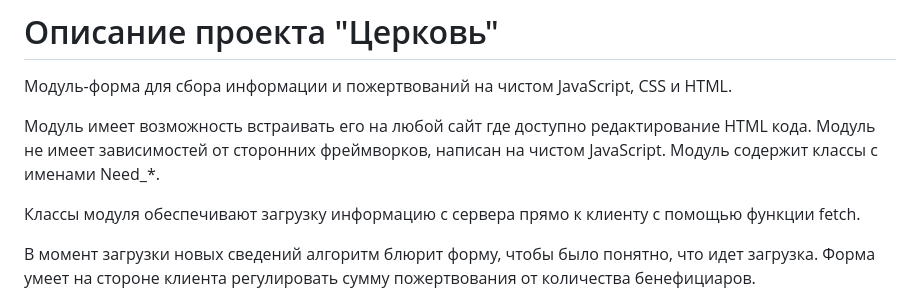
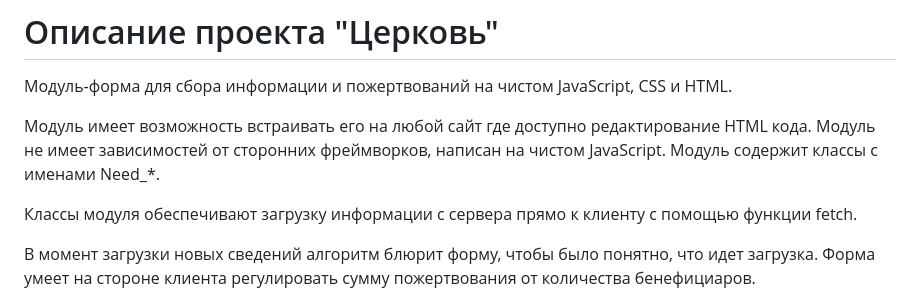
Before and after one commit to shaninandrew/church, a Markdown page: README.md, the part around the change. GitHub-like rendering.

```diff
--- a/README.md
+++ b/README.md
@@ -6,7 +6,7 @@
 Модуль не имеет зависимостей от сторонних фреймворков, написан на чистом JavaScript.
 Модуль содержит классы с именами Need_*.
 
-Классы модуля обеспечивают загрузку информацию с сервера прямо к клиенту с помощью функции fetch.
+Классы модуля обеспечивают загрузку информации с сервера прямо к клиенту с помощью функции fetch.
 
 В момент загрузки новых сведений алгоритм блюрит форму, чтобы было понятно, что идет загрузка.
 Форма умеет на стороне клиента регулировать сумму пожертвования от количества бенефициаров.
```
